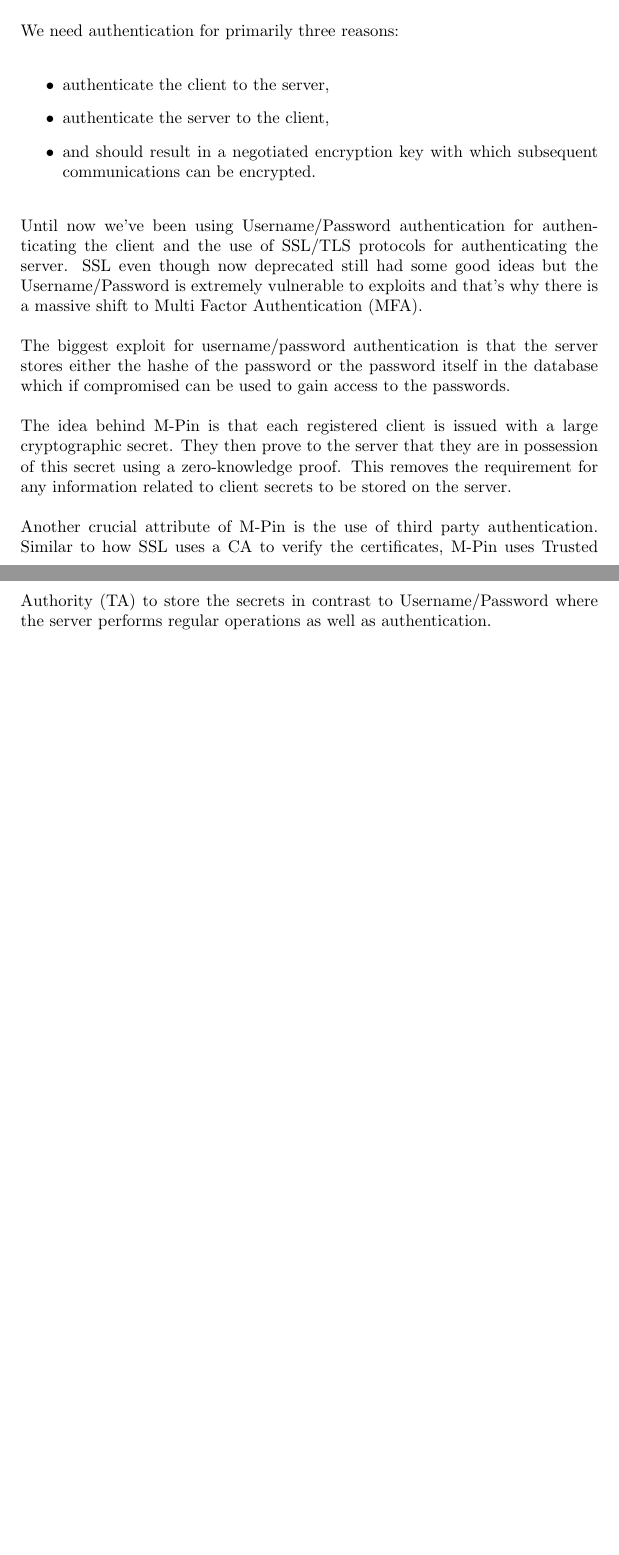
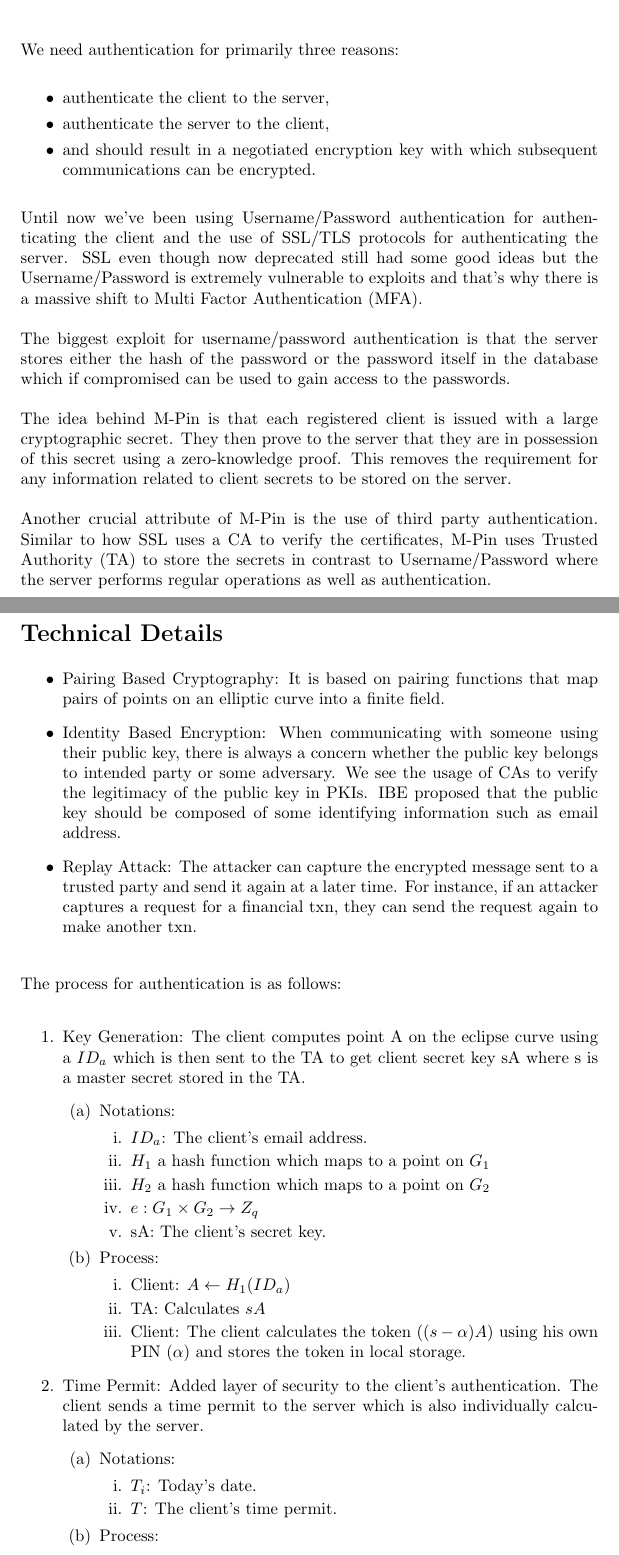
Before and after one commit to argha-dot/mPins-impl-cs2362, a LaTeX document (milestone_one/argha_aarav_cs2361_milestone1.tex): two parts of pages 1 and 2 of 5, joined at a grey line, cut so that both start at the same text, the shorter picture padded with empty space. The pictures show the PDF file milestone_one/argha_aarav_cs2361_milestone1.pdf that the author committed with the source.

Commit message:
report updated

```diff
--- a/milestone_one/argha_aarav_cs2361_milestone1.tex
+++ b/milestone_one/argha_aarav_cs2361_milestone1.tex
@@ -21,8 +23,53 @@ We need authentication for primarily three reasons:
 \end{itemize}
 Until now we've been using Username/Password authentication for authenticating the client and the use of SSL/TLS protocols for authenticating the server. SSL even though now deprecated still had some good ideas but the Username/Password is extremely vulnerable to exploits and that's why there is a massive shift to Multi Factor Authentication (MFA).
 
-The biggest exploit for username/password authentication is that the server stores either the hashe of the password or the password itself in the database which if compromised can be used to gain access to the passwords.
+The biggest exploit for username/password authentication is that the server stores either the hash of the password or the password itself in the database which if compromised can be used to gain access to the passwords.
 
 The idea behind M-Pin is that each registered client is issued with a large cryptographic secret. They then prove to the server that they are in possession of this secret using a zero-knowledge proof. This removes the requirement for any information related to client secrets to be stored on the server.
 
 Another crucial attribute of M-Pin is the use of third party authentication. Similar to how SSL uses a CA to verify the certificates, M-Pin uses Trusted Authority (TA) to store the secrets in contrast to Username/Password where the server performs regular operations as well as authentication.
+
+\newpage
+\section*{Technical Details}
+\begin{itemize}
+    \item Pairing Based Cryptography: It is based on pairing functions that map pairs of points on an elliptic curve into a finite field.
+    \item Identity Based Encryption: When communicating with someone using their public key, there is always a concern whether the public key belongs to intended party or some adversary. We see the usage of CAs to verify the legitimacy of the public key in PKIs. IBE proposed that the public key should be composed of some identifying information such as email address.
+    \item  Replay Attack: The attacker can capture the encrypted message sent to a trusted party and send it again at a later time. For instance, if an attacker captures a request for a financial txn, they can send the request again to make another txn.
+\end{itemize}
+The process for authentication is as follows:
+\begin{enumerate}
+    \item Key Generation: The client computes point A on the eclipse curve using a $ID_a$ which is then sent to the TA to get client secret key sA where s is a master secret stored in the TA.
+    \begin{enumerate}
+        \item Notations:
+        \begin{enumerate}
+            \item $ID_a$: The client's email address.
+            \item $H_1$ a hash function which maps to a point on $G_1$
+            \item $H_2$ a hash function which maps to a point on $G_2$
+            \item $e: G_1 \times  G_2 \rightarrow Z_q$
+            \item sA: The client's secret key.
+        \end{enumerate}
+        \item Process:
+        \begin{enumerate}
+            \item Client: $A \leftarrow H_1(ID_a) $
+            \item TA: Calculates $sA$
+            \item Client: The client calculates the token $((s-\alpha)A)$ using his own PIN $(\alpha)$ and stores the token in local storage.
+        \end{enumerate}
+    \end{enumerate}
+    \item Time Permit: Added layer of security to the client's authentication. The client sends a time permit to the server which is also individually calculated by the server.
+    \begin{enumerate}
+        \item Notations:
+        \begin{enumerate}
+            \item $T_i$: Today's date.
+            \item $T$: The client's time permit.
+        \end{enumerate}
+        \item Process:
+        \begin{enumerate}
+            \item Client: $T \leftarrow H_1(T_i|ID_a)$
+            \item TA: Calculates $sT$
+            \item Client: Stores sT in local storage.
+        \end{enumerate}
+    \end{enumerate}
+    \item Authentication: Communication between the client and the server takes place.
+    \begin{enumerate}
+        \item Notations:
+        \begin{enumerate}
@@ -28,0 +79,2 @@ Another crucial attribute of M-Pin is the use of third party authentication. Sim
+        \item Process:
+        \begin{enumerate}
@@ -28,0 +88,3 @@ Another crucial attribute of M-Pin is the use of third party authentication. Sim
+        \end{enumerate}
+    \end{enumerate}
+\end{enumerate}
@@ -28,0 +96 @@ Another crucial attribute of M-Pin is the use of third party authentication. Sim
+\begin{enumerate}
@@ -29,4 +102,4 @@ Another crucial attribute of M-Pin is the use of third party authentication. Sim
+\end{enumerate}
+
 \newpage
 \section*{Plan for the Project}
-\newpage
-\section*{Technical Details}
```
Also changed, not shown: milestone_one/ref.bib (+9 -8 lines), milestone_one/argha_aarav_cs2361_milestone1.pdf, milestone_one/argha_aarav_cs2361_milestone1.tex (28 more changed lines).
